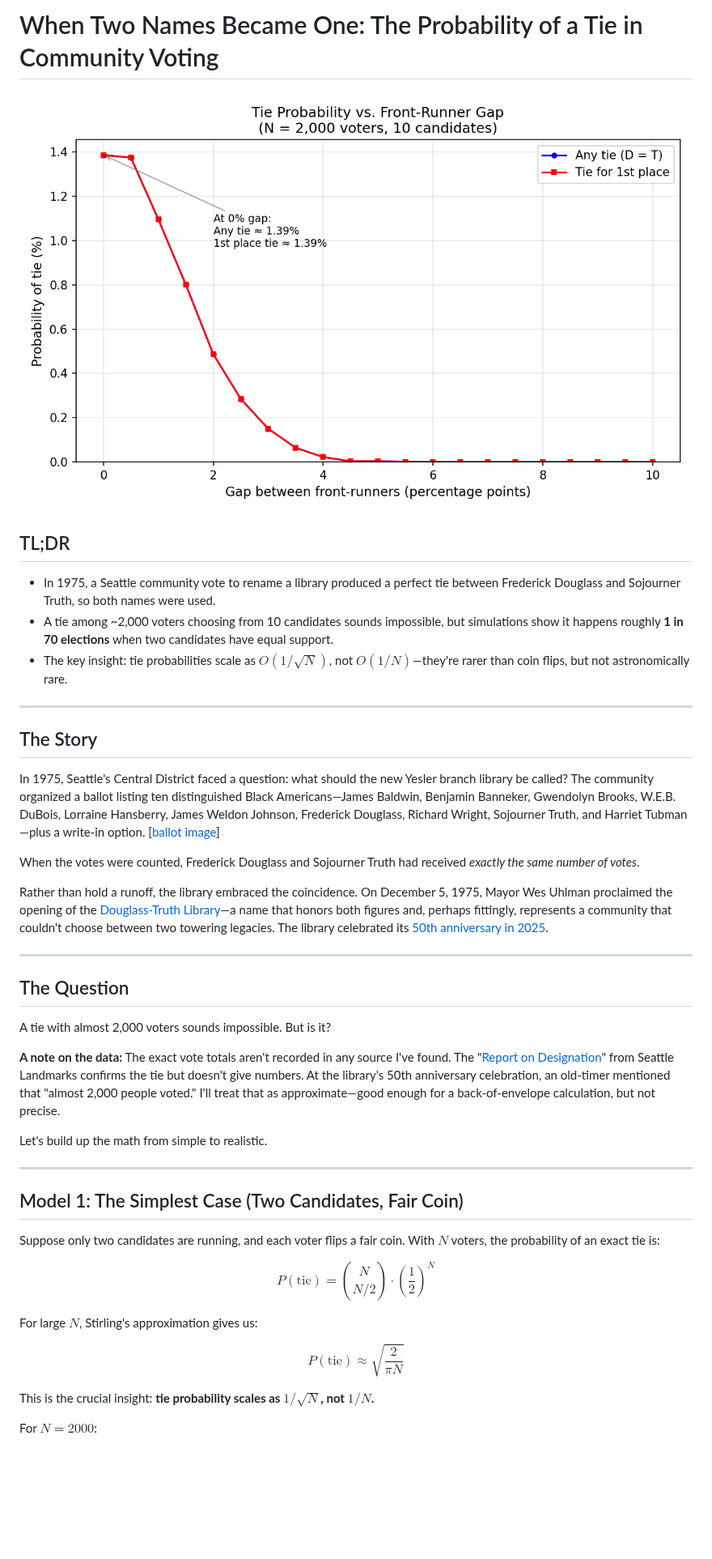
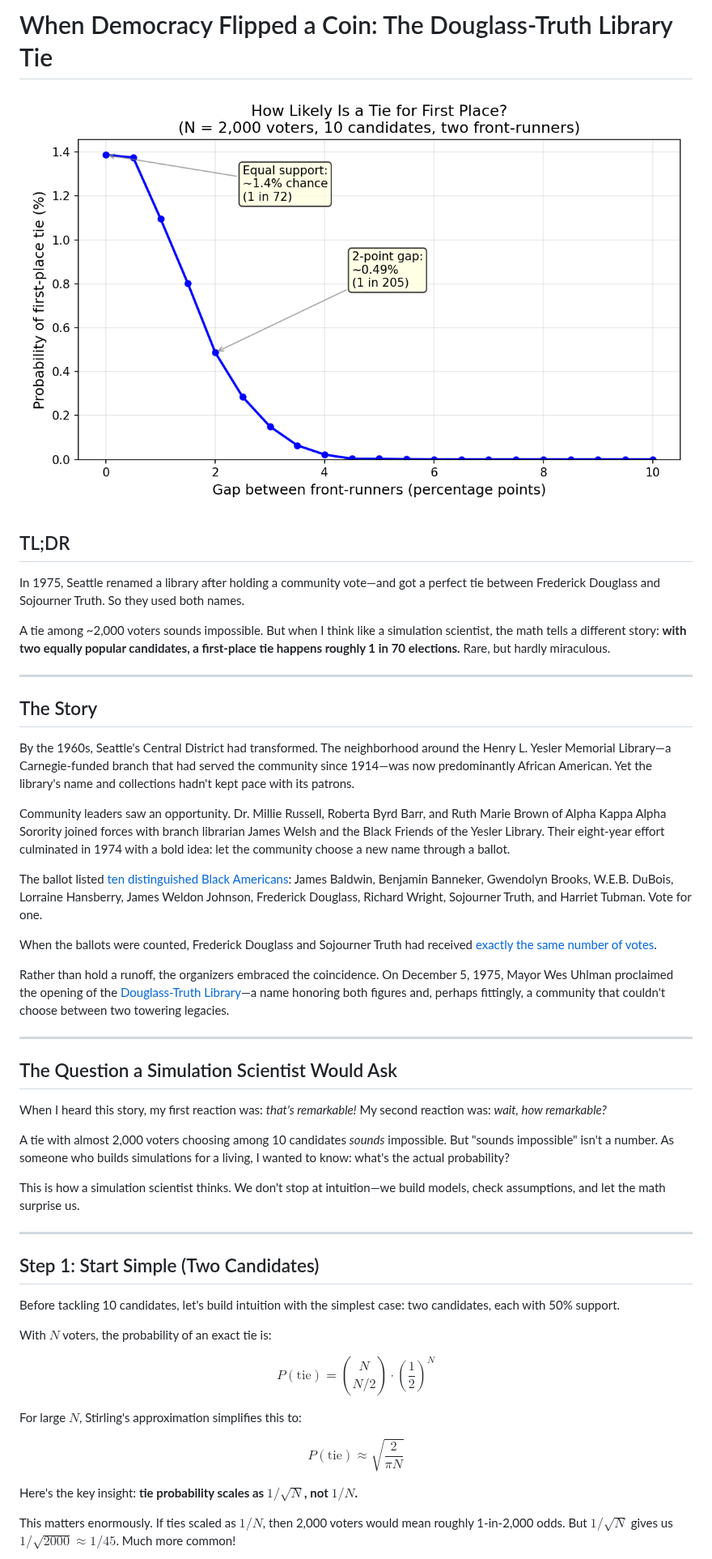
Before and after one commit to aflaxman/ai_assisted_research, a Markdown page: voting_tie_probability/post.md, the part around one of its changes. Shown at 81% size. Drawn GitHub-style; pictures changed too: voting_tie_probability/tie_sensitivity.png; blank space fills up the shorter version.

```diff
--- a/voting_tie_probability/post.md
+++ b/voting_tie_probability/post.md
@@ -1,2 +1,2 @@
-# When Two Names Became One: The Probability of a Tie in Community Voting
+# When Democracy Flipped a Coin: The Douglass-Truth Library Tie
 
@@ -4,43 +4,49 @@
 
 ## TL;DR
 
-- In 1975, a Seattle community vote to rename a library produced a perfect tie between Frederick Douglass and Sojourner Truth, so both names were used.
-- A tie among ~2,000 voters choosing from 10 candidates sounds impossible, but simulations show it happens roughly **1 in 70 elections** when two candidates have equal support.
-- The key insight: tie probabilities scale as $O(1/\sqrt{N})$, not $O(1/N)$—they're rarer than coin flips, but not astronomically rare.
+In 1975, Seattle renamed a library after holding a community vote—and got a perfect tie between Frederick Douglass and Sojourner Truth. So they used both names.
+
+A tie among ~2,000 voters sounds impossible. But when I think like a simulation scientist, the math tells a different story: **with two equally popular candidates, a first-place tie happens roughly 1 in 70 elections.** Rare, but hardly miraculous.
 
 ---
 
 ## The Story
 
-In 1975, Seattle's Central District faced a question: what should the new Yesler branch library be called? The community organized a ballot listing ten distinguished Black Americans—James Baldwin, Benjamin Banneker, Gwendolyn Brooks, W.E.B. DuBois, Lorraine Hansberry, James Weldon Johnson, Frederick Douglass, Richard Wright, Sojourner Truth, and Harriet Tubman—plus a write-in option. [[ballot image](https://www.capitolhillseattle.com/wp-content/uploads/2025/12/Douglass-Truth-renaming-ballot.jpg)]
+By the 1960s, Seattle's Central District had transformed. The neighborhood around the Henry L. Yesler Memorial Library—a Carnegie-funded branch that had served the community since 1914—was now predominantly African American. Yet the library's name and collections hadn't kept pace with its patrons.
 
-When the votes were counted, Frederick Douglass and Sojourner Truth had received *exactly the same number of votes*.
+Community leaders saw an opportunity. Dr. Millie Russell, Roberta Byrd Barr, and Ruth Marie Brown of Alpha Kappa Alpha Sorority joined forces with branch librarian James Welsh and the Black Friends of the Yesler Library. Their eight-year effort culminated in 1974 with a bold idea: let the community choose a new name through a ballot.
 
-Rather than hold a runoff, the library embraced the coincidence. On December 5, 1975, Mayor Wes Uhlman proclaimed the opening of the [Douglass-Truth Library](https://www.spl.org/about-us/news-releases/the-seattle-public-library-celebrates-50-years-of-douglass-truth)—a name that honors both figures and, perhaps fittingly, represents a community that couldn't choose between two towering legacies. The library celebrated its [50th anniversary in 2025](https://www.historylink.org/file/2085).
+The ballot listed [ten distinguished Black Americans](https://www.capitolhillseattle.com/wp-content/uploads/2025/12/Douglass-Truth-renaming-ballot.jpg): James Baldwin, Benjamin Banneker, Gwendolyn Brooks, W.E.B. DuBois, Lorraine Hansberry, James Weldon Johnson, Frederick Douglass, Richard Wright, Sojourner Truth, and Harriet Tubman. Vote for one.
+
+When the ballots were counted, Frederick Douglass and Sojourner Truth had received [exactly the same number of votes](https://www.historylink.org/file/2085).
+
+Rather than hold a runoff, the organizers embraced the coincidence. On December 5, 1975, Mayor Wes Uhlman proclaimed the opening of the [Douglass-Truth Library](https://www.spl.org/about-us/news-releases/the-seattle-public-library-celebrates-50-years-of-douglass-truth)—a name honoring both figures and, perhaps fittingly, a community that couldn't choose between two towering legacies.
 
 ---
 
-## The Question
+## The Question a Simulation Scientist Would Ask
 
-A tie with almost 2,000 voters sounds impossible. But is it?
+When I heard this story, my first reaction was: *that's remarkable!* My second reaction was: *wait, how remarkable?*
 
-**A note on the data:** The exact vote totals aren't recorded in any source I've found. The "[Report on Designation](https://www.seattle.gov/documents/Departments/Neighborhoods/HistoricPreservation/Landmarks/RelatedDocuments/DesRptDouglassTruthLibrary.pdf)" from Seattle Landmarks confirms the tie but doesn't give numbers. At the library's 50th anniversary celebration, an old-timer mentioned that "almost 2,000 people voted." I'll treat that as approximate—good enough for a back-of-envelope calculation, but not precise.
+A tie with almost 2,000 voters choosing among 10 candidates *sounds* impossible. But "sounds impossible" isn't a number. As someone who builds simulations for a living, I wanted to know: what's the actual probability?
 
-Let's build up the math from simple to realistic.
+This is how a simulation scientist thinks. We don't stop at intuition—we build models, check assumptions, and let the math surprise us.
 
 ---
 
-## Model 1: The Simplest Case (Two Candidates, Fair Coin)
+## Step 1: Start Simple (Two Candidates)
 
-Suppose only two candidates are running, and each voter flips a fair coin. With $N$ voters, the probability of an exact tie is:
+Before tackling 10 candidates, let's build intuition with the simplest case: two candidates, each with 50% support.
+
+With $N$ voters, the probability of an exact tie is:
 
 $$P(\text{tie}) = \binom{N}{N/2} \cdot \left(\frac{1}{2}\right)^N$$
 
-For large $N$, Stirling's approximation gives us:
+For large $N$, Stirling's approximation simplifies this to:
 
 $$P(\text{tie}) \approx \sqrt{\frac{2}{\pi N}}$$
 
-This is the crucial insight: **tie probability scales as $1/\sqrt{N}$, not $1/N$.**
+Here's the key insight: **tie probability scales as $1/\sqrt{N}$, not $1/N$.**
 
-For $N = 2000$:
+This matters enormously. If ties scaled as $1/N$, then 2,000 voters would mean roughly 1-in-2,000 odds. But $1/\sqrt{N}$ gives us $1/\sqrt{2000} \approx 1/45$. Much more common!
 
```
Also changed, not shown: other parts of voting_tie_probability/post.md (+57 -80 lines), 1 other file.
